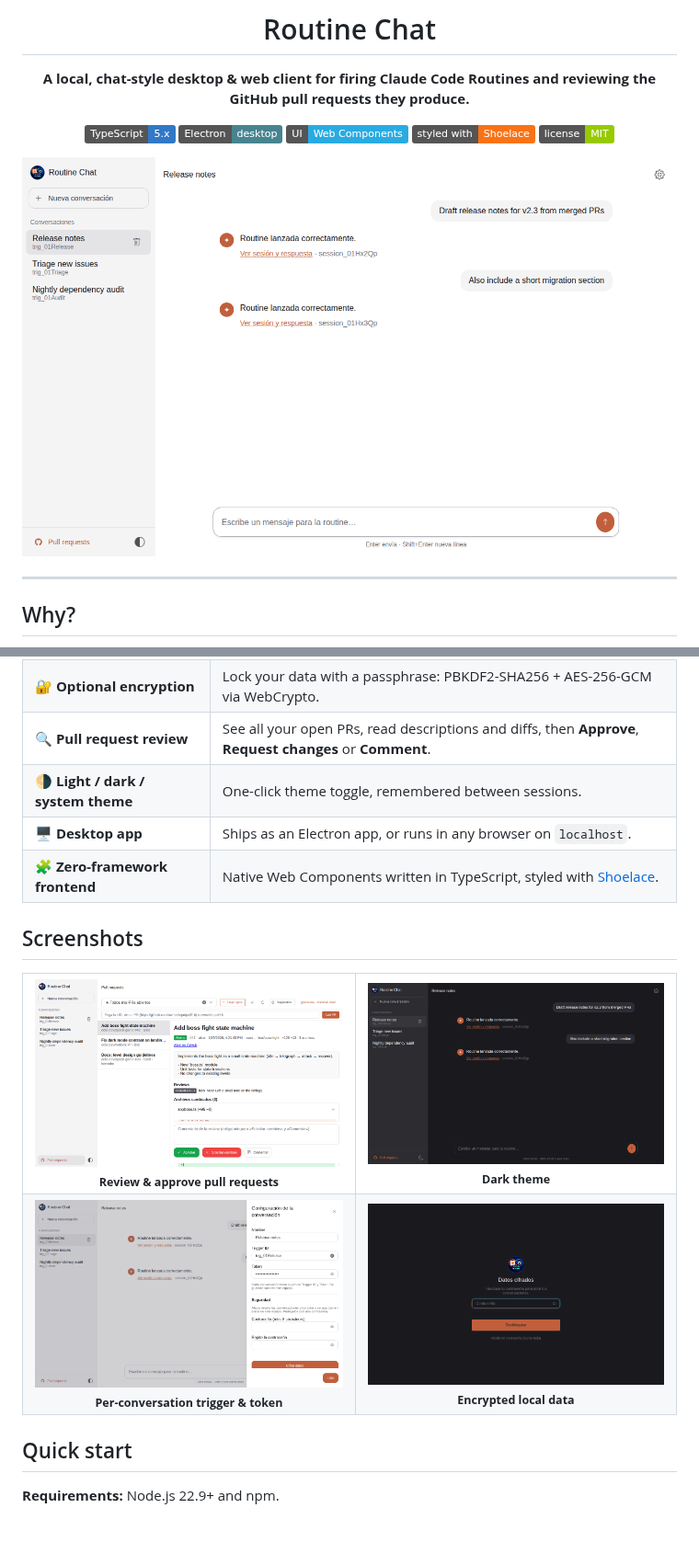
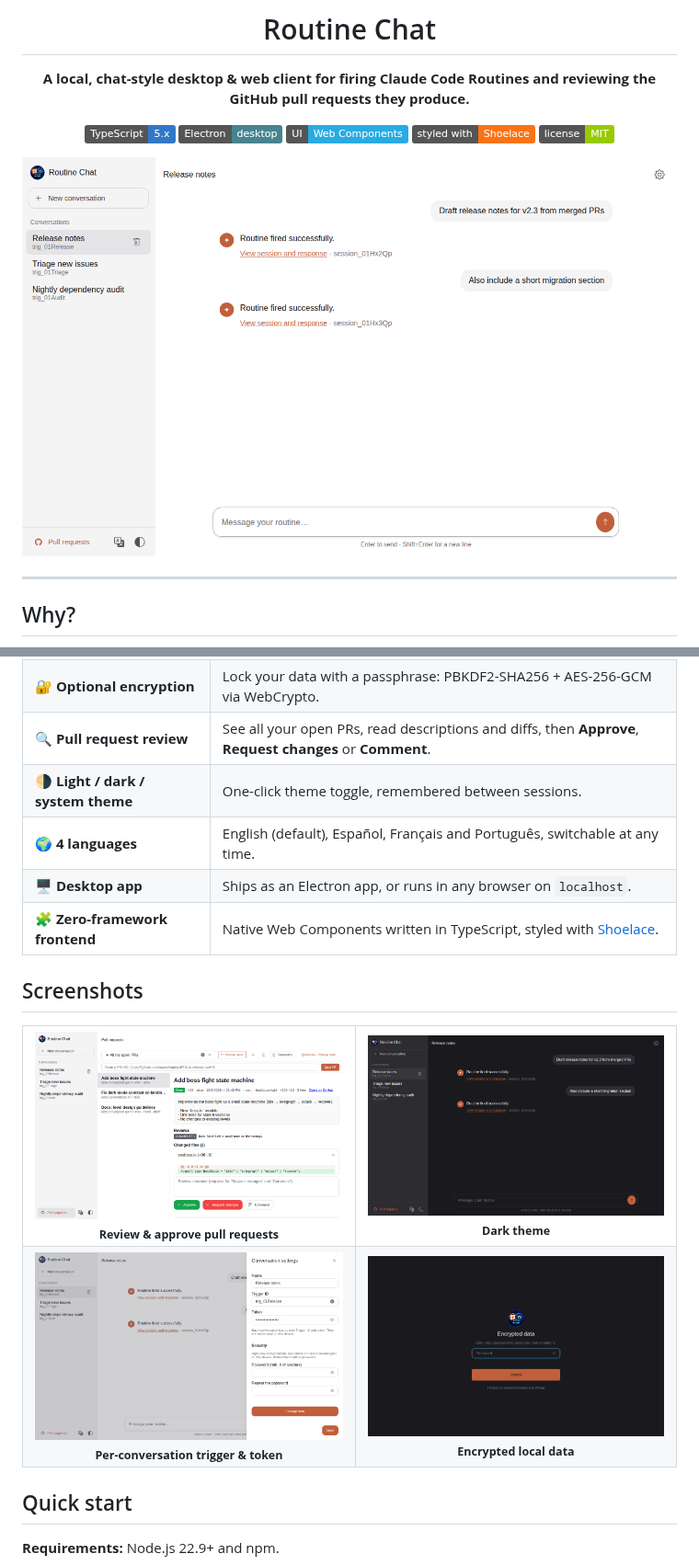
Before and after one commit to rodrireddev/claude-code-routines, a Markdown page: README.md, 2 parts joined by grey strips. Shown at 92% size. GitHub-like rendering; pictures changed too: docs/screenshots/chat-dark.png, docs/screenshots/chat-light.png, docs/screenshots/lock-screen.png; badges without logos; blank space fills up the shorter version.

```diff
--- a/README.md
+++ b/README.md
@@ -38,6 +38,7 @@ Everything runs **on your machine**. Your tokens never touch a third-party serve
 | 🔐 **Optional encryption** | Lock your data with a passphrase: PBKDF2-SHA256 + AES-256-GCM via WebCrypto. |
 | 🔍 **Pull request review** | See all your open PRs, read descriptions and diffs, then **Approve**, **Request changes** or **Comment**. |
 | 🌗 **Light / dark / system theme** | One-click theme toggle, remembered between sessions. |
+| 🌍 **4 languages** | English (default), Español, Français and Português, switchable at any time. |
 | 🖥️ **Desktop app** | Ships as an Electron app, or runs in any browser on `localhost`. |
 | 🧩 **Zero-framework frontend** | Native Web Components written in TypeScript, styled with [Shoelace](https://shoelace.style). |
 
```
Also changed, not shown: other parts of README.md (+4 -3 lines), CONTRIBUTING.md (+1 -0 lines), 12 other files.
